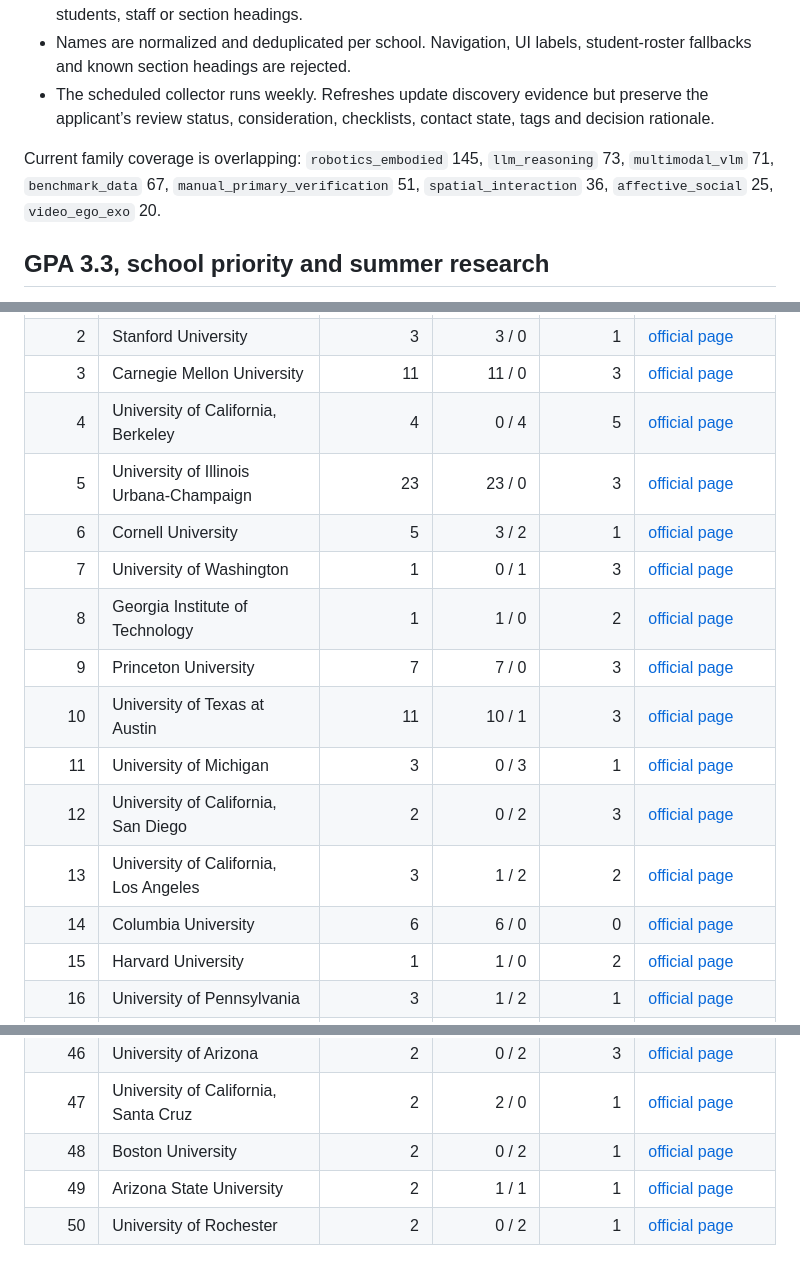
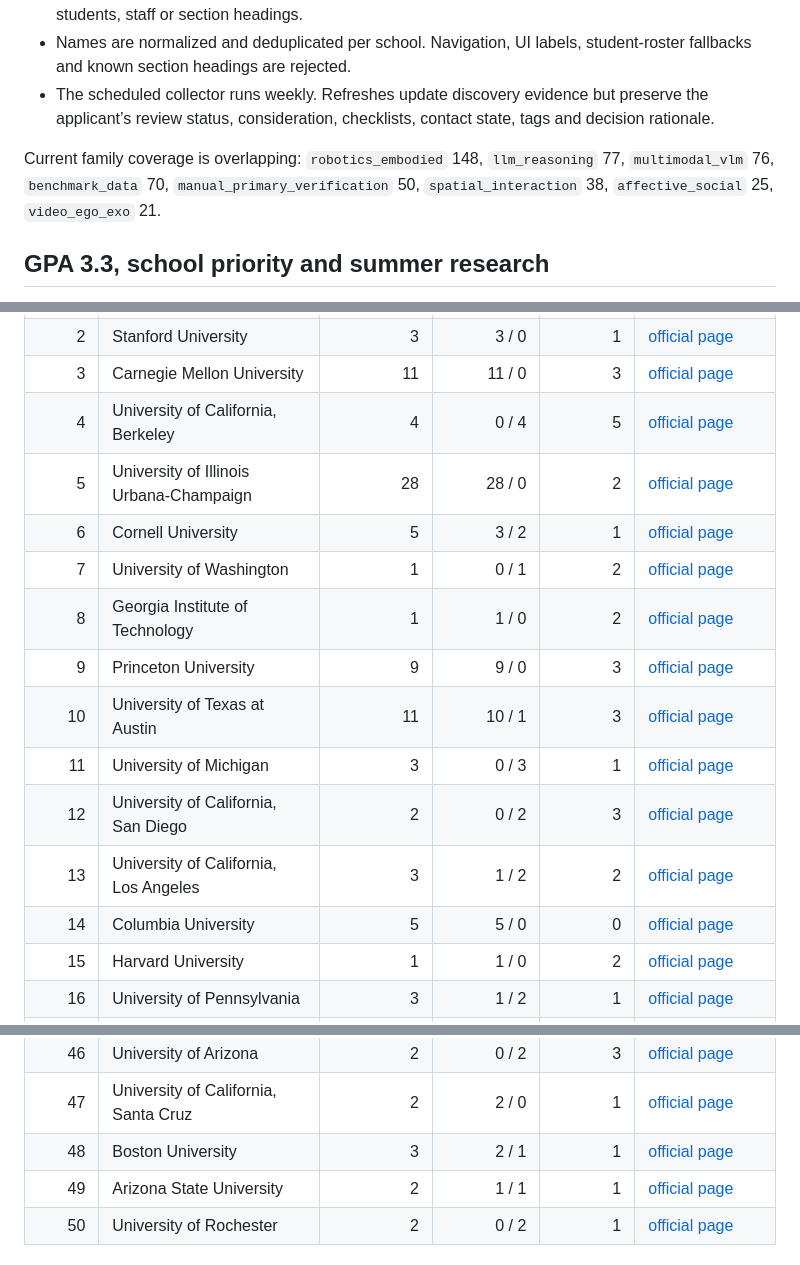
Before and after one commit to diudiu0515/Application, a Markdown page: docs/TOP50_RESEARCH.md, 3 parts joined by grey strips. Rendered like a GitHub page.

Commit message:
Sync Top 50 research audit snapshot

```diff
--- a/docs/TOP50_RESEARCH.md
+++ b/docs/TOP50_RESEARCH.md
@@ -16,7 +16,7 @@ Every automated record enters `needs_review`. A record becomes a confirmed facul
 - Names are normalized and deduplicated per school. Navigation, UI labels, student-roster fallbacks and known section headings are rejected.
 - The scheduled collector runs weekly. Refreshes update discovery evidence but preserve the applicant’s review status, consideration, checklists, contact state, tags and decision rationale.
 
-Current family coverage is overlapping: `robotics_embodied` 145, `llm_reasoning` 73, `multimodal_vlm` 71, `benchmark_data` 67, `manual_primary_verification` 51, `spatial_interaction` 36, `affective_social` 25, `video_ego_exo` 20.
+Current family coverage is overlapping: `robotics_embodied` 148, `llm_reasoning` 77, `multimodal_vlm` 76, `benchmark_data` 70, `manual_primary_verification` 50, `spatial_interaction` 38, `affective_social` 25, `video_ego_exo` 21.
 
 ## GPA 3.3, school priority and summer research
 
@@ -36,16 +36,16 @@ The editable shortlist then emphasizes verified faculty fit and advisor depth. A
 | 2 | Stanford University | 3 | 3 / 0 | 1 | [official page](https://www.cs.stanford.edu/people-cs/faculty-research/robotics) |
 | 3 | Carnegie Mellon University | 11 | 11 / 0 | 3 | [official page](https://www.ri.cmu.edu/people/all-ri-people/) |
 | 4 | University of California, Berkeley | 4 | 0 / 4 | 5 | [official page](https://www2.eecs.berkeley.edu/Faculty/Lists/faculty.html) |
-| 5 | University of Illinois Urbana-Champaign | 23 | 23 / 0 | 3 | [official page](https://cs.illinois.edu/research/areas/artificial-intelligence) |
+| 5 | University of Illinois Urbana-Champaign | 28 | 28 / 0 | 2 | [official page](https://cs.illinois.edu/research/areas/artificial-intelligence) |
 | 6 | Cornell University | 5 | 3 / 2 | 1 | [official page](https://www.cs.cornell.edu/people/faculty) |
-| 7 | University of Washington | 1 | 0 / 1 | 3 | [official page](https://www.cs.washington.edu/research/artificial-intelligence/ai-faculty-members/) |
+| 7 | University of Washington | 1 | 0 / 1 | 2 | [official page](https://www.cs.washington.edu/research/artificial-intelligence/ai-faculty-members/) |
 | 8 | Georgia Institute of Technology | 1 | 1 / 0 | 2 | [official page](https://www.cc.gatech.edu/people/faculty) |
-| 9 | Princeton University | 7 | 7 / 0 | 3 | [official page](https://www.cs.princeton.edu/research/areas/robotics) |
+| 9 | Princeton University | 9 | 9 / 0 | 3 | [official page](https://www.cs.princeton.edu/research/areas/robotics) |
 | 10 | University of Texas at Austin | 11 | 10 / 1 | 3 | [official page](https://www.cs.utexas.edu/research/computer-vision) |
 | 11 | University of Michigan | 3 | 0 / 3 | 1 | [official page](https://cse.engin.umich.edu/people/faculty/) |
 | 12 | University of California, San Diego | 2 | 0 / 2 | 3 | [official page](https://cse.ucsd.edu/people/faculty-profiles) |
 | 13 | University of California, Los Angeles | 3 | 1 / 2 | 2 | [official page](https://www.cs.ucla.edu/faculty/) |
-| 14 | Columbia University | 6 | 6 / 0 | 0 | [official page](https://www.cs.columbia.edu/people/faculty/) |
+| 14 | Columbia University | 5 | 5 / 0 | 0 | [official page](https://www.cs.columbia.edu/people/faculty/) |
 | 15 | Harvard University | 1 | 1 / 0 | 2 | [official page](https://seas.harvard.edu/computer-science/people) |
 | 16 | University of Pennsylvania | 3 | 1 / 2 | 1 | [official page](https://www.cis.upenn.edu/people/faculty/) |
 | 17 | University of Wisconsin-Madison | 8 | 7 / 1 | 2 | [official page](https://www.cs.wisc.edu/people/faculty-2/) |
@@ -79,7 +79,7 @@ The editable shortlist then emphasizes verified faculty fit and advisor depth. A
 | 45 | Washington University in St. Louis | 3 | 1 / 2 | 1 | [official page](https://engineering.washu.edu/faculty/) |
 | 46 | University of Arizona | 2 | 0 / 2 | 3 | [official page](https://www.cs.arizona.edu/person/faculty) |
 | 47 | University of California, Santa Cruz | 2 | 2 / 0 | 1 | [official page](https://engineering.ucsc.edu/departments/computer-science-and-engineering/faculty/) |
-| 48 | Boston University | 2 | 0 / 2 | 1 | [official page](https://www.bu.edu/cs/research-groups/ml/) |
+| 48 | Boston University | 3 | 2 / 1 | 1 | [official page](https://www.bu.edu/cs/research-groups/ml/) |
 | 49 | Arizona State University | 2 | 1 / 1 | 1 | [official page](https://scai.engineering.asu.edu/faculty/) |
 | 50 | University of Rochester | 2 | 0 / 2 | 1 | [official page](https://www.cs.rochester.edu/people/faculty/index.html) |
 
```
Also changed, not shown: other parts of docs/TOP50_RESEARCH.md (+1 -1 lines).
